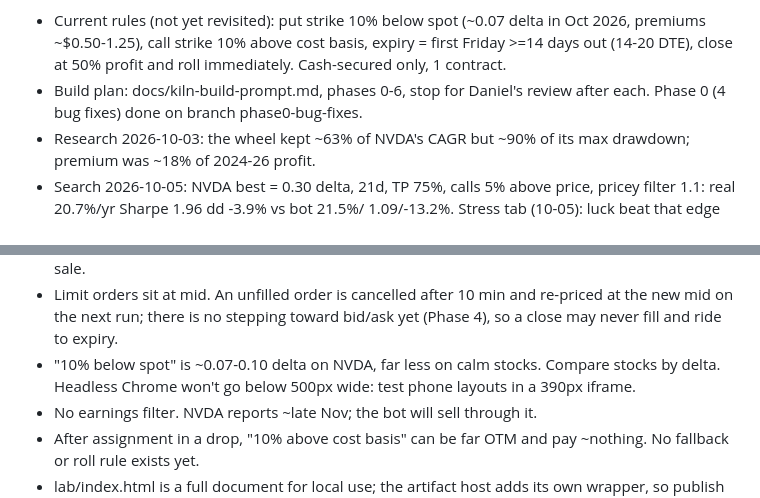
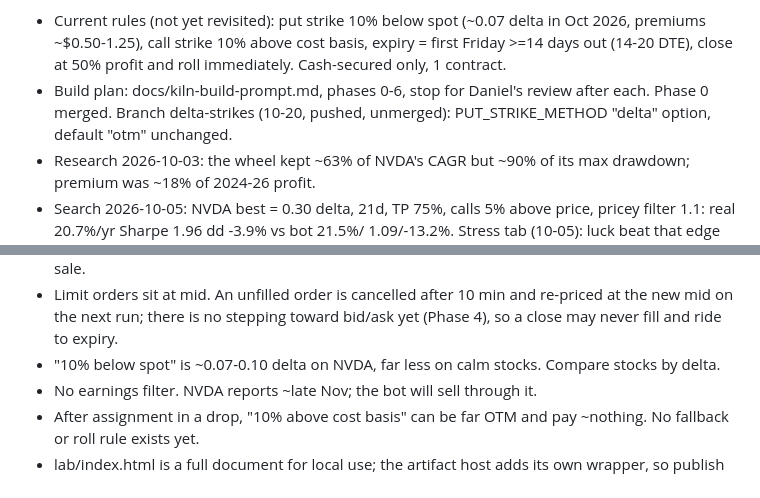
Before and after one commit to danielkwon7607-del/wheelagent, a Markdown page: .kiln/index.md, 2 parts joined by grey strips. Drawn GitHub-style.

Commit message:
docs(kiln): record the delta-strikes branch
Co-Authored-By: Claude Opus 5.5 <noreply@anthropic.com>

```diff
--- a/.kiln/index.md
+++ b/.kiln/index.md
@@ -22,7 +22,8 @@ adding something means editing or replacing something — not appending.
   basis, expiry = first Friday >=14 days out (14-20 DTE), close at 50%
   profit and roll immediately. Cash-secured only, 1 contract.
 - Build plan: docs/kiln-build-prompt.md, phases 0-6, stop for Daniel's
-  review after each. Phase 0 (4 bug fixes) done on branch phase0-bug-fixes.
+  review after each. Phase 0 merged. Branch delta-strikes (10-20, pushed,
+  unmerged): PUT_STRIKE_METHOD "delta" option, default "otm" unchanged.
 - Research 2026-10-03: the wheel kept ~63% of NVDA's CAGR but ~90% of its
   max drawdown; premium was ~18% of 2024-26 profit.
 - Search 2026-10-05: NVDA best = 0.30 delta, 21d, TP 75%, calls 5% above
@@ -114,8 +115,7 @@ adding something means editing or replacing something — not appending.
   re-priced at the new mid on the next run; there is no stepping toward
   bid/ask yet (Phase 4), so a close may never fill and ride to expiry.
 - "10% below spot" is ~0.07-0.10 delta on NVDA, far less on calm stocks.
-  Compare stocks by delta. Headless Chrome won't go below 500px wide: test
-  phone layouts in a 390px iframe.
+  Compare stocks by delta.
 - No earnings filter. NVDA reports ~late Nov; the bot will sell through it.
 - After assignment in a drop, "10% above cost basis" can be far OTM and
   pay ~nothing. No fallback or roll rule exists yet.
```
